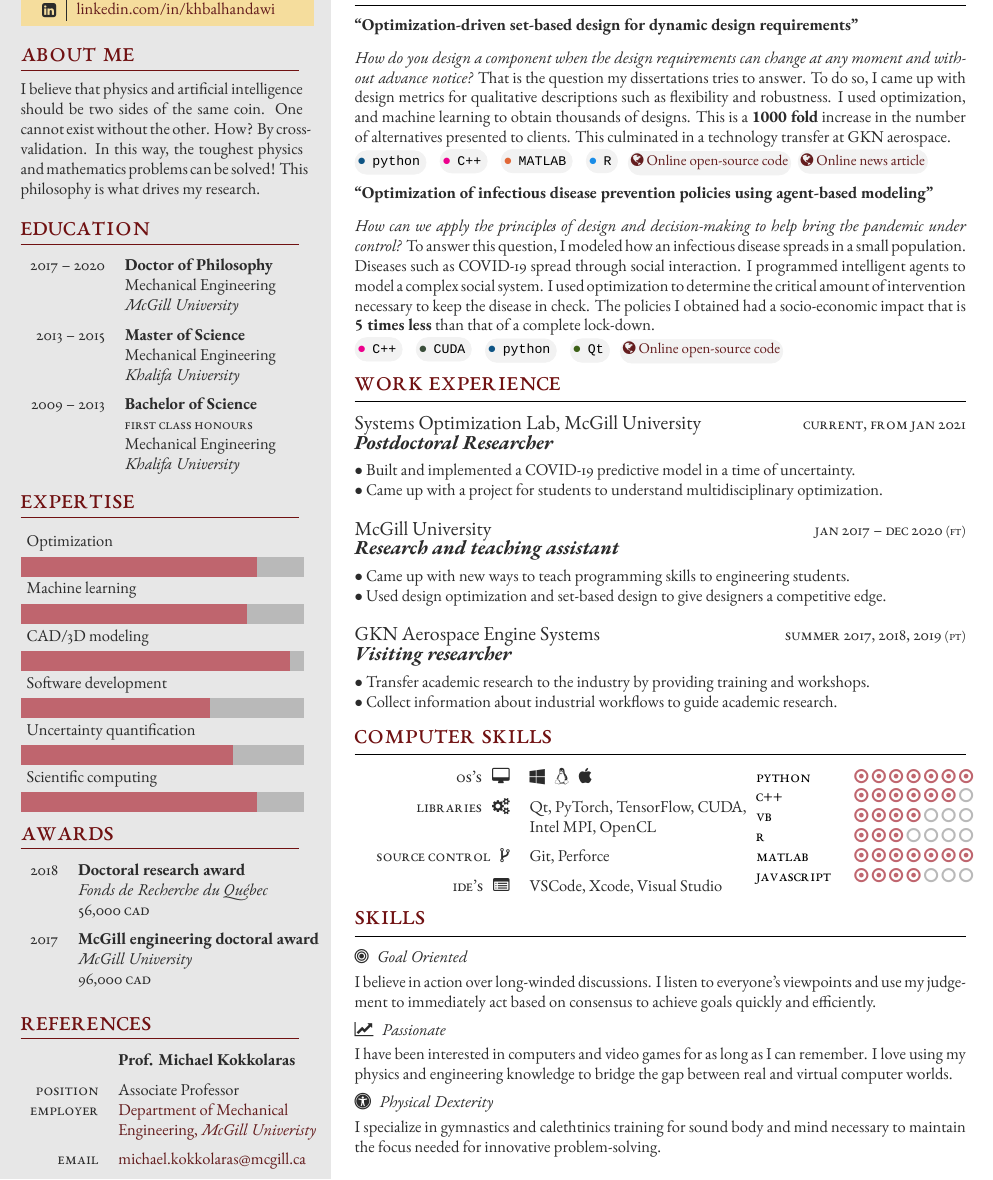
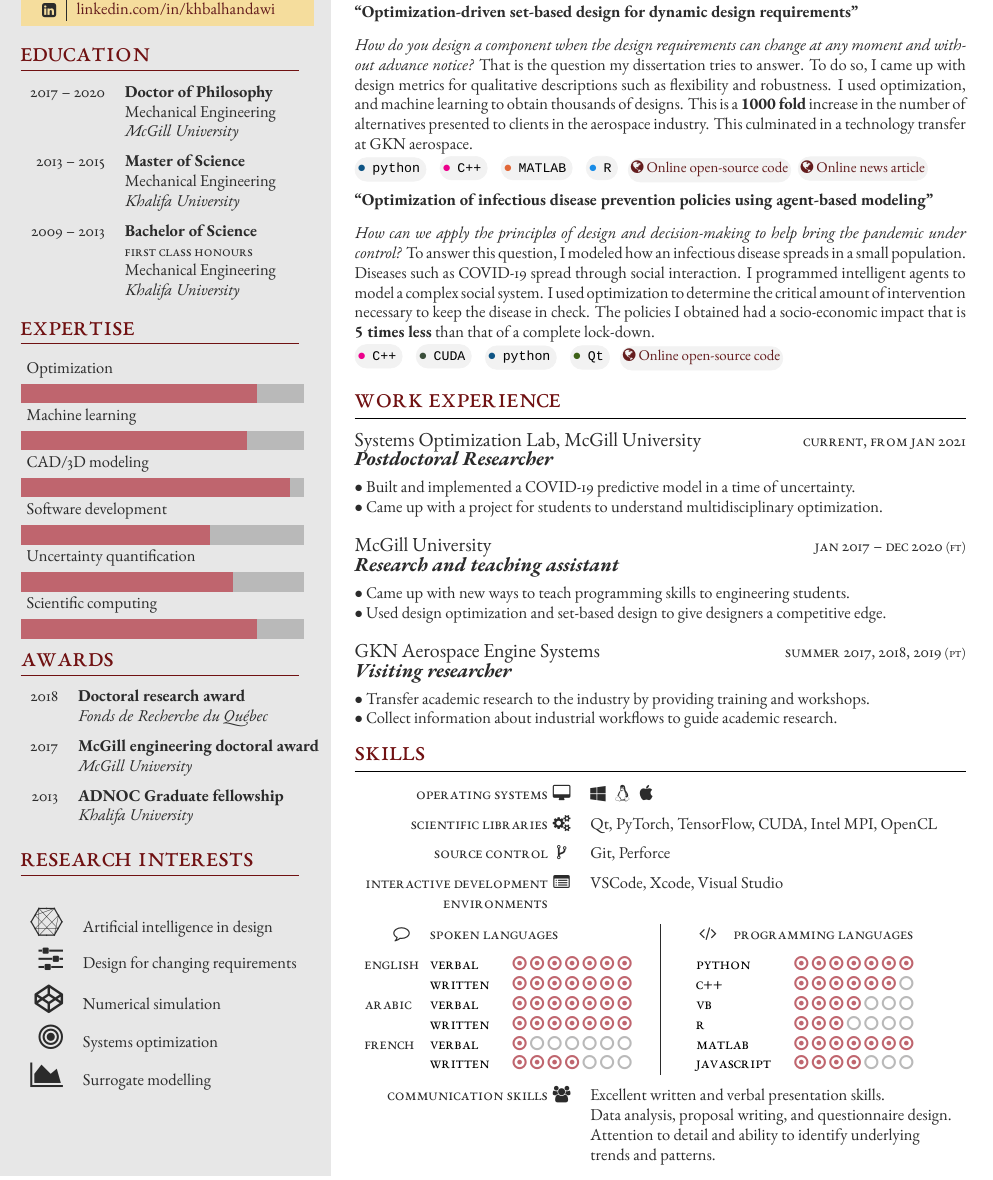
Before and after one commit to khbalhandawi/KHALIL_CV, a LaTeX CV (Khalil_resume.tex, which reads structure.tex): part of the page, cut so that both start at the same text. Compiled offline with XeLaTeX; a missing font is replaced by an installed copy or a similar font.

Commit message:
Edit Resume based on MK comments
Remove extra skills
Remove about me
Remove title
Combine skills with computer skills

```diff
--- a/Khalil_resume.tex
+++ b/Khalil_resume.tex
@@ -38,10 +38,11 @@
 
 % If you don't need one or more of the below, just remove the content leaving the command, e.g. \cvnumberphone{}
 
-\profilepic{} % Profile picture
+% \profilepic{profilepic.jpg} % Profile picture
+\profilepic{}
 
 \cvname{Khalil Al Handawi, PhD} % Your name
-\cvjobtitle{Engineer, designer, and researcher} % Job title/career
+\cvjobtitle{} % Job title/career
 
 \cvdate{} % Date of birth
 \cvaddress{Montr\'{e}al Qu\'{e}bec, Canada} % Short address/location, use \newline if more than 1 line is required
@@ -136,45 +137,17 @@
 		%------------------------------------------------
 
 		\tableentry{2018}{\textbf{Doctoral research award}}{}
-		\tableentry{}{\textit{Fonds de Recherche du Qu\'{e}bec}}{}
-		\tableentry{}{\textsc{56,000 CAD}}{spaceafter}
+		\tableentry{}{\textit{Fonds de Recherche du Qu\'{e}bec}}{spaceafter}
 
 		%------------------------------------------------
 
 		\tableentry{2017}{\textbf{McGill engineering doctoral award}}{}
-		\tableentry{}{\textit{McGill University}}{}
-		\tableentry{}{\textsc{96,000 CAD}}{spaceafter}
-		%------------------------------------------------
-
-	\end{supertabular}
-}
-
-%----------------------------------------------------------------------------------------
-%	 REFERENCES
-%----------------------------------------------------------------------------------------
-
-\references{
-	\begin{supertabular}{rl} % Start a table with two columns, the table will ensure everything is aligned
+		\tableentry{}{\textit{McGill University}}{spaceafter}
 
 		%------------------------------------------------
 
-		\tableentry{}{\textbf{Prof. Michael Kokkolaras}}{spaceafter}
-		\tableentry{Position}{Associate Professor}{}
-		\tableentry{Employer}{\href{https://www.mcgill.ca/mecheng/}{Department of Mechanical}}{}
-		\tableentry{}{\href{https://www.mcgill.ca/}{Engineering, \textit{McGill Univeristy}}}{spaceafter}
-		\tableentry{Email}{\href{mailto:michael.kokkolaras@mcgill.ca}{michael.kokkolaras@mcgill.ca}}{}
-
-		% %------------------------------------------------
-
-		% \tableentry{}{}{} % Creates some additional whitespace between the references
-
-		% %------------------------------------------------
-
-		% \tableentry{}{\textbf{Prof. Nader Vahdati}}{spaceafter}
-		% \tableentry{Position}{Associate Professor}{}
-		% \tableentry{Employer}{\href{}{Department of Mechanical}}{}
-		% \tableentry{}{\href{https://www.ku.ac.ae/}{Engineering, \textit{Khalifa Univeristy}}}{spaceafter}
-		% \tableentry{Email}{\href{mailto:nader.vahdati@ku.ac.ae}{nader.vahdati@ku.ac.ae}}{}
+		\tableentry{2013}{\textbf{ADNOC Graduate fellowship}}{}
+		\tableentry{}{\textit{Khalifa University}}{spaceafter}
 
 		%------------------------------------------------
 
@@ -182,11 +155,80 @@
 }
 
 %----------------------------------------------------------------------------------------
+% 	 REFERENCES
+%----------------------------------------------------------------------------------------
+
+% \references{
+% 	\begin{supertabular}{rl} % Start a table with two columns, the table will ensure everything is aligned
+
+% 		%------------------------------------------------
+
+% 		\tableentry{}{\textbf{Prof. Michael Kokkolaras}}{spaceafter}
+% 		\tableentry{Position}{Associate Professor}{}
+% 		\tableentry{Employer}{\href{https://www.mcgill.ca/mecheng/}{Department of Mechanical}}{}
+% 		\tableentry{}{\href{https://www.mcgill.ca/}{Engineering, \textit{McGill Univeristy}}}{spaceafter}
+% 		\tableentry{Email}{\href{mailto:michael.kokkolaras@mcgill.ca}{michael.kokkolaras@mcgill.ca}}{}
+
+% 		% %------------------------------------------------
+
+% 		% \tableentry{}{}{} % Creates some additional whitespace between the references
+
+% 		% %------------------------------------------------
+
+% 		% \tableentry{}{\textbf{Prof. Nader Vahdati}}{spaceafter}
+% 		% \tableentry{Position}{Associate Professor}{}
+% 		% \tableentry{Employer}{\href{}{Department of Mechanical}}{}
+% 		% \tableentry{}{\href{https://www.ku.ac.ae/}{Engineering, \textit{Khalifa Univeristy}}}{spaceafter}
+% 		% \tableentry{Email}{\href{mailto:nader.vahdati@ku.ac.ae}{nader.vahdati@ku.ac.ae}}{}
+
+% 		%------------------------------------------------
+
+% 	\end{supertabular}
+% }
+\references{}
+
+%----------------------------------------------------------------------------------------
 %	 SKILLS
 %----------------------------------------------------------------------------------------
 
 % Skill bar section, each skill must have a value between 0 an 6 (float)
 \skills{{Scientific computing/5.0},{Uncertainty quantification/4.5},{Software development/4.0},{{CAD/3D~modeling}/5.7},{Machine learning/4.8},{Optimization/5.0}}
+
+%----------------------------------------------------------------------------------------
+
+%----------------------------------------------------------------------------------------
+%	ADDITIONAL ITEMS
+%----------------------------------------------------------------------------------------
+
+%------------------------------------------------
+
+% \additional{
+
+% 	\longformdescription{\faBullseye~~Goal Oriented}{I believe in action over long-winded discussions. I listen to everyone's viewpoints and use my judgement to immediately act based on consensus to achieve goals quickly and efficiently.}
+
+% 	\longformdescription{\faLineChart~~Passionate}{I have been interested in computers and video games for as long as I can remember. I love using my physics and engineering knowledge to bridge the gap between real and virtual computer worlds.}
+
+% 	\longformdescription{\faUniversalAccess~~Physical Dexterity}{I specialize in gymnastics and calethtinics training for sound body and mind necessary to maintain the focus needed for innovative problem-solving.}
+% }
+
+\additional{
+
+	%------------------------------------------------
+
+	\begin{supertabular}{rl} % Start a table with two columns, the table will ensure everything is aligned
+
+		%------------------------------------------------
+
+		\tableentry{\LARGE\faConnectdevelop}{Artificial intelligence in design}{spaceafter}
+		\tableentry{\LARGE\faSliders}{Design for changing requirements}{spaceafter}
+		\tableentry{\LARGE\faCodepen}{Numerical simulation}{spaceafter}
+		\tableentry{\LARGE\faBullseye}{Systems optimization}{spaceafter}
+		\tableentry{\LARGE\faAreaChart}{Surrogate modelling}{spaceafter}
+		%------------------------------------------------
+
+	\end{supertabular}
+
+}
 
 %----------------------------------------------------------------------------------------
 
@@ -202,7 +244,7 @@
 
 {\raggedright\textbf{``Optimization-driven set-based design for dynamic design requirements"}}
 \textit{\center How do you design a component when the design requirements can change at any moment and without advance notice?}
-That is the question my dissertations tries to answer. To do so, I came up with design metrics for qualitative descriptions such as flexibility and robustness. I used optimization, and machine learning to obtain thousands of designs. This is a \textbf{1000 fold} increase in the number of alternatives presented to clients. This culminated in a technology transfer at GKN aerospace.
+That is the question my dissertation tries to answer. To do so, I came up with design metrics for qualitative descriptions such as flexibility and robustness. I used optimization, and machine learning to obtain thousands of designs. This is a \textbf{1000 fold} increase in the number of alternatives presented to clients in the aerospace industry. This culminated in a technology transfer at GKN aerospace.
 
 \programlang{\color{python}}{python}~\programlang{\color{magenta}}{C++}~\programlang{\color{matlab}}{MATLAB}~\programlang{\color{rpackage}}{R}~\round{\href{https://github.com/khbalhandawi/DM_SBD_opt}{\small\faGlobe~Online open-source code}}{proglang}~\round{\href{https://www.chalmers.se/en/departments/ims/news/Pages/Optimizationdriven-setbased-design-.aspx}{\small\faGlobe~Online news article}}{proglang}
 
@@ -271,19 +315,41 @@ To answer this question, I modeled how an infectious disease spreads in a small
 %	COMPUTER SKILLS
 %----------------------------------------------------------------------------------------
 
-\section{Computer Skills}
+\section{Skills}
 
-\columnratio{0.6,0.4} % The relative ratios of the three columns in the references
+\begin{supertabular}{>{\raggedleft\arraybackslash}p{0.3\columnwidth}@{\hspace{0.5\tabcolsep}}c>{\raggedright\arraybackslash}p{0.6\columnwidth}} % Start a table with three columns, the table will ensure everything is aligned
+	\tableentrythree{Operating systems}{\faDesktop}{\faWindows ~~~\faLinux ~~~\faApple}{spaceafter}
+	\tableentrythree{Scientific libraries}{\faCogs}{Qt, PyTorch, TensorFlow, CUDA, Intel MPI, OpenCL}{spaceafter}
+	\tableentrythree{Source control}{\faCodeFork}{Git, Perforce}{spaceafter}
+	\tableentrythree{Interactive development environments}{\faListAlt}{VSCode, Xcode, Visual Studio}{}
+\end{supertabular}
+
+%------------------------------------------------
+
+\medskip % Extra whitespace before the next section
+
+%------------------------------------------------
+
+\columnratio{0.5,0.5} % The relative ratios of the three columns in the references
 
 \setlength\columnsep{0.01\textwidth} % Specify the amount of space between the columns
+\setlength{\columnseprule}{0.4pt}
 
 \begin{paracol}{2} % Begin the multi-column environment
 
-	\begin{supertabular}{>{\raggedleft\arraybackslash}p{0.4\columnwidth}>{\raggedright\arraybackslash}p{0.6\columnwidth}} % Start a table with three columns, the table will ensure everything is aligned
-		\tableentry{OS's ~~\faDesktop}{\faWindows ~~~\faLinux ~~~\faApple}{spaceafter}
-		\tableentry{Libraries ~~\faCogs}{Qt, PyTorch, TensorFlow, CUDA, Intel MPI, OpenCL}{spaceafter}
-		\tableentry{Source control ~~\faCodeFork}{Git, Perforce}{spaceafter}
-		\tableentry{IDE's ~~\faListAlt}{VSCode, Xcode, Visual Studio}{}
+	\begin{supertabular}{>{\raggedleft\arraybackslash}p{0.15\linewidth}l} % Start a table with three columns, the table will ensure everything is aligned
+
+		%------------------------------------------------
+		\tableentry{\faCommentO}{\textsc{Spoken Languages}}{spaceafter}
+		\tableentry{English}{\skilllevel{Verbal}{9}}{}
+		\tableentry{}{\skilllevel{Written}{8}}{}
+		\tableentry{Arabic}{\skilllevel{Verbal}{9}}{}
+		\tableentry{}{\skilllevel{Written}{8}}{}
+		\tableentry{French}{\skilllevel{Verbal}{1}}{}
+		\tableentry{}{\skilllevel{Written}{4}}{}
+
+		%------------------------------------------------
+
 	\end{supertabular}
 
 	%----------------------------------------------------------------------------------------
@@ -295,7 +361,7 @@ To answer this question, I modeled how an infectious disease spreads in a small
 	\begin{supertabular}{>{\raggedleft\arraybackslash}p{0.01\columnwidth}r} % Start a table with three columns, the table will ensure everything is aligned
 
 		%------------------------------------------------
-
+		\tableentry{}{\faCode~~~~~\textsc{Programming Languages}}{spaceafter}
 		\tableentry{}{\skilllevel{Python}{7}}{}
 		\tableentry{}{\skilllevel{C++}{6}}{}
 		\tableentry{}{\skilllevel{VB}{4}}{}
@@ -311,24 +377,19 @@ To answer this question, I modeled how an infectious disease spreads in a small
 
 \end{paracol}
 
-%----------------------------------------------------------------------------------------
-%	SKILLS DESCRIPTION
-%----------------------------------------------------------------------------------------
+%------------------------------------------------
 
-\section{Skills}
-
-% Example \longformdescription{} command to add another section:
-
-%\longformdescription{Heading}{Description}
+\medskip % Extra whitespace before the next section
 
 %------------------------------------------------
 
-\longformdescription{\faBullseye~~Goal Oriented}{I believe in action over long-winded discussions. I listen to everyone's viewpoints and use my judgement to immediately act based on consensus to achieve goals quickly and efficiently.}
+\begin{supertabular}{>{\raggedleft\arraybackslash}p{0.3\columnwidth}@{\hspace{0.5\tabcolsep}}c>{\raggedright\arraybackslash}p{0.6\columnwidth}} % Start a table with three columns, the table will ensure everything is aligned
+	\tableentrythree{Communication skills}{\faUsers}{Excellent written and verbal presentation skills.}{}
+	\tableentrythree{}{}{Data analysis, proposal writing, and questionnaire design.}{}
+	\tableentrythree{}{}{Attention to detail and ability to identify underlying trends and patterns.}{}
+\end{supertabular}
 
-\longformdescription{\faLineChart~~Passionate}{I have been interested in computers and video games for as long as I can remember. I love using my physics and engineering knowledge to bridge the gap between real and virtual computer worlds.}
-
-\longformdescription{\faUniversalAccess~~Physical Dexterity}{I specialize in gymnastics and calethtinics training for sound body and mind necessary to maintain the focus needed for innovative problem-solving.}
-
+\let\clearpage\relax % remove final blank page
 %----------------------------------------------------------------------------------------
 
 \end{document}
--- a/structure.tex
+++ b/structure.tex
@@ -158,6 +158,11 @@ SmallCapsFont=*-SC.ttf
 % Command for entering a separate table row -- used as a generic visual element for any section that uses a two column table
 \newcommand{\tableentry}[3]{
 	\textsc{#1} & #2\expandafter\ifstrequal\expandafter{#3}{}{\\}{\\[6pt]} % First the heading, then content, then a conditional insertion of whitespace if the third parameter has any content in it
+}
+
+% Command for entering a separate table row -- used as a generic visual element for any section that uses a three column table
+\newcommand{\tableentrythree}[4]{
+	\textsc{#1} & {#2} & {#3}\expandafter\ifstrequal\expandafter{#4}{}{\\}{\\[6pt]} % First the heading, then content, then the location, then a conditional insertion of whitespace if the third parameter has any content in it
 }
 
 % Command for entering a long-form description where there is a title on one line and a paragraph description below it
@@ -285,6 +290,7 @@ SmallCapsFont=*-SC.ttf
 \newcommand{\aboutme}[1]{\renewcommand{\aboutme}{#1}}
 \newcommand{\education}[1]{\renewcommand{\education}{#1}}
 \newcommand{\references}[1]{\renewcommand{\references}{#1}}
+\newcommand{\additional}[1]{\renewcommand{\additional}{#1}}
 \newcommand{\awards}[1]{\renewcommand{\awards}{#1}}
 \newcommand{\profilepic}[1]{\renewcommand{\profilepic}{#1}}
 \newcommand{\cvname}[1]{\renewcommand{\cvname}{#1}}
@@ -401,6 +407,13 @@ SmallCapsFont=*-SC.ttf
 			\references
 		}
 
+		%------------------------------------------------
+
+		\ifthenelse{\equal{\additional}{}}{}{
+			\profilesection{Research interests}\\
+			\additional
+		}
+
 
 
 	\end{textblock}
```
Also changed, not shown: Khalil_resume.pdf, Khalil_resume.tex (10 more changed lines), structure.tex (2 more changed lines).
